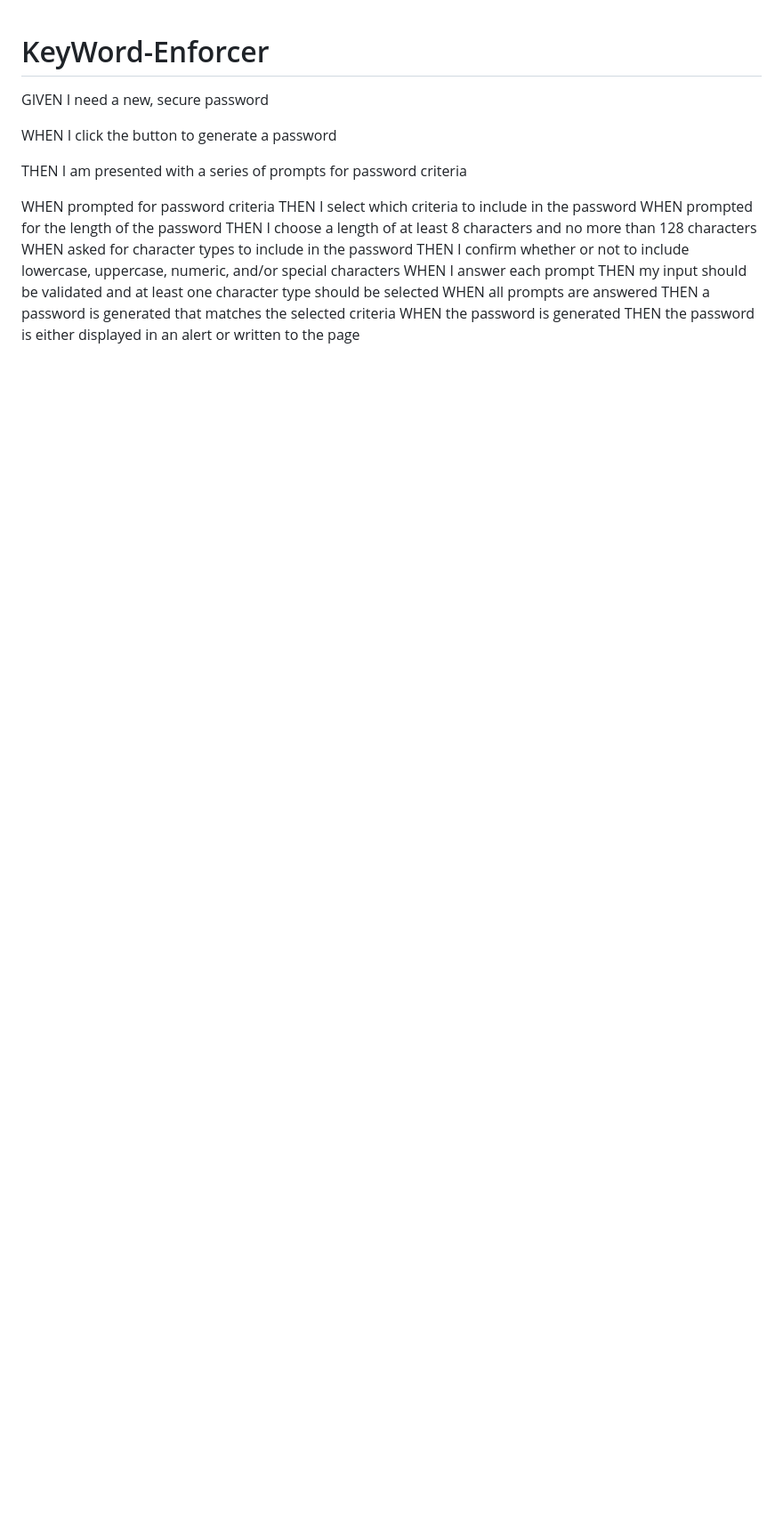
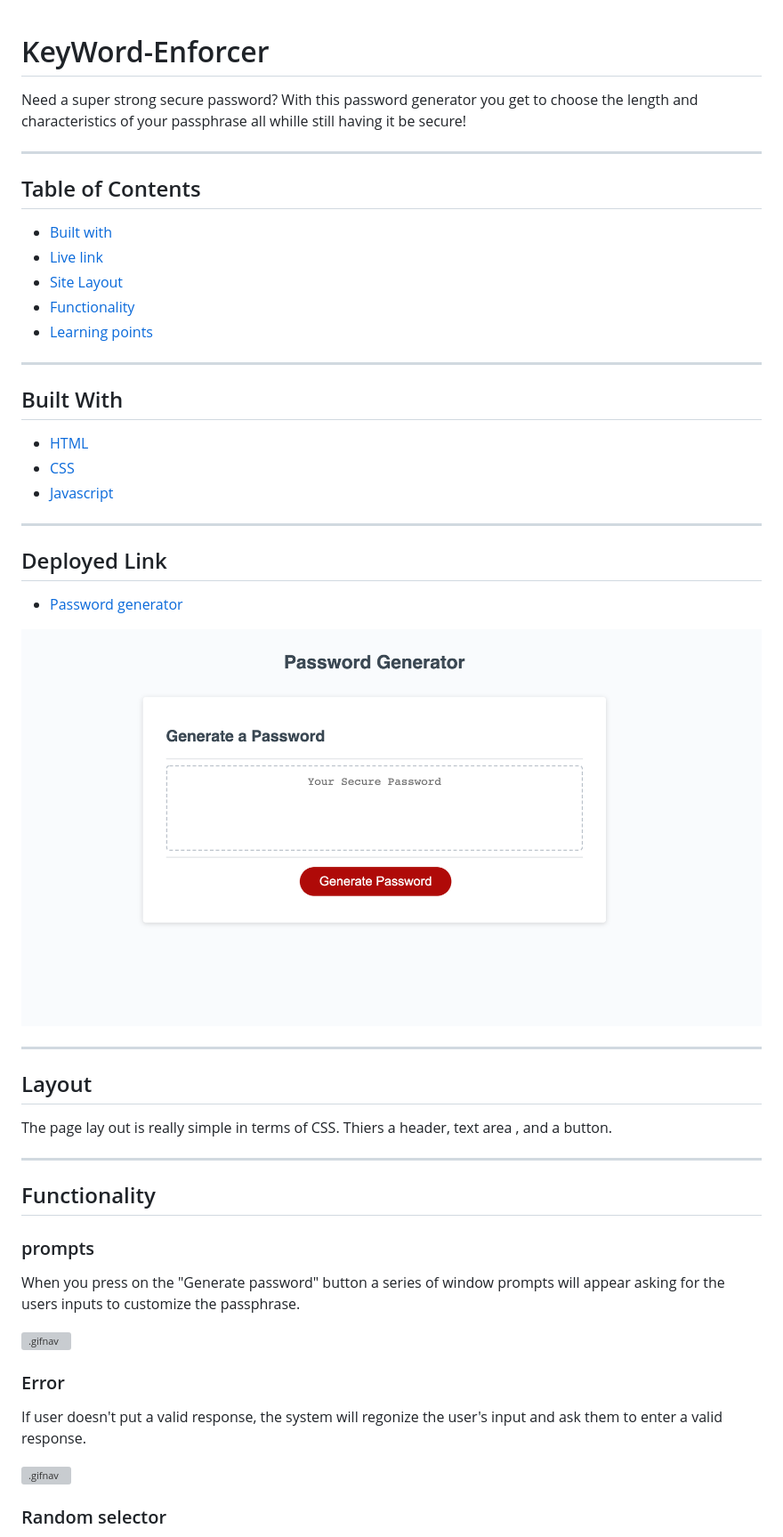
Before and after one commit to 705h-S/KeyWord-Enforcer, a Markdown page: README.md, the part around the change printed below. Shown: that part at 89% size. Drawn GitHub-style; pictures changed too: Develop/Images/webpage.png (added); blank space fills up the shorter version; grey boxes are pictures that could not be loaded.

Commit message:
wrote first half of read.md

```diff
--- a/README.md
+++ b/README.md
@@ -1,20 +1,53 @@
 # KeyWord-Enforcer
 
-GIVEN I need a new, secure password
+Need a super strong secure password?
+With this password generator you get to choose the length and characteristics of your passphrase all whille still having it be secure!
 
-WHEN I click the button to generate a password
+---
 
-THEN I am presented with a series of prompts for password criteria
+## Table of Contents
 
-WHEN prompted for password criteria
-THEN I select which criteria to include in the password
-WHEN prompted for the length of the password
-THEN I choose a length of at least 8 characters and no more than 128 characters
-WHEN asked for character types to include in the password
-THEN I confirm whether or not to include lowercase, uppercase, numeric, and/or special characters
-WHEN I answer each prompt
-THEN my input should be validated and at least one character type should be selected
-WHEN all prompts are answered
-THEN a password is generated that matches the selected criteria
-WHEN the password is generated
-THEN the password is either displayed in an alert or written to the page
+* [Built with](#builtwith)
+* [Live link](#deployedlink)
+* [Site Layout](#layout)
+* [Functionality](#functionality)
+* [Learning points](#learningpoints )
+
+---
+## Built With
+
+* [HTML](https://developer.mozilla.org/en-US/docs/Web/HTML)
+* [CSS](https://developer.mozilla.org/en-US/docs/Web/CSS)
+* [Javascript](https://developer.mozilla.org/en-US/docs/Web/JavaScript)
+---
+## Deployed Link
+
+* [Password generator](#)
+
+![website](Develop/Images/webpage.png)
+
+---
+
+## Layout
+
+The page lay out is really simple in terms of CSS. Thiers a header, text area , and a button.
+
+---
+
+## Functionality
+
+### prompts
+
+When you press on the "Generate password" button a series of window prompts will appear asking for the users inputs to customize the passphrase.
+
+![.gifnav](Develop/Images/windowprompts.gif)
+
+
+### Error
+
+If user doesn't put a valid response, the system will regonize the user's input and ask them to enter a valid response.
+
+![.gifnav](Develop/Images/error.alert.gif)
+
+### Random selector
+
```
Also changed, not shown: other parts of README.md (+34 -0 lines), 4 other files.
